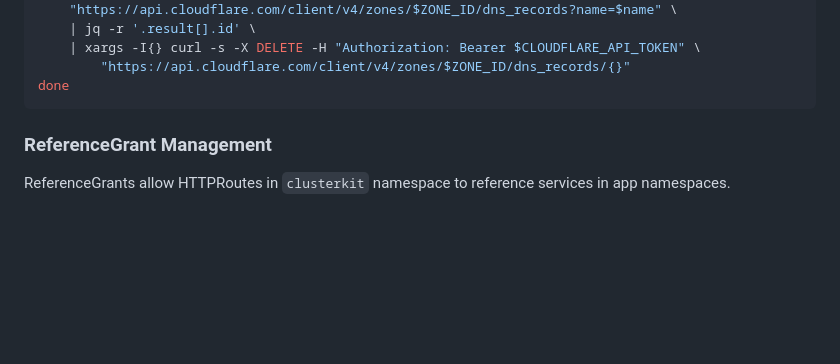
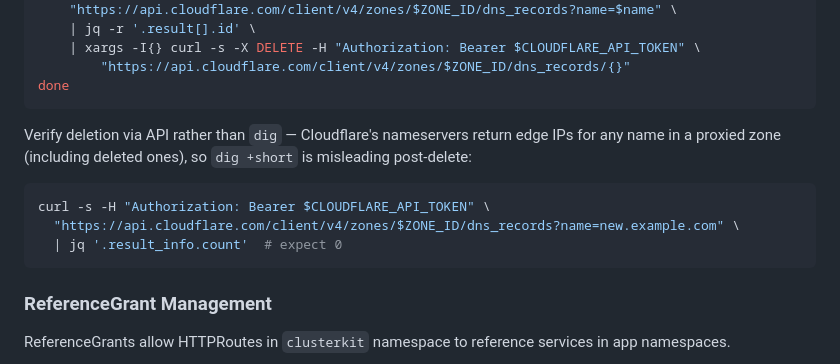
Before and after one commit to prassanna-ravishankar/clusterkit, a Markdown page: docs/maintenance.md, the part around the change. GitHub-like rendering; blank space fills up the shorter version.

Commit message:
noindex docs: note dig is misleading post-delete on proxied zones, verify via API

````diff
--- a/docs/maintenance.md
+++ b/docs/maintenance.md
@@ -218,6 +218,13 @@ for name in new.example.com a-new.example.com; do
     | xargs -I{} curl -s -X DELETE -H "Authorization: Bearer $CLOUDFLARE_API_TOKEN" \
         "https://api.cloudflare.com/client/v4/zones/$ZONE_ID/dns_records/{}"
 done
+```
+
+Verify deletion via API rather than `dig` — Cloudflare's nameservers return edge IPs for any name in a proxied zone (including deleted ones), so `dig +short` is misleading post-delete:
+```bash
+curl -s -H "Authorization: Bearer $CLOUDFLARE_API_TOKEN" \
+  "https://api.cloudflare.com/client/v4/zones/$ZONE_ID/dns_records?name=new.example.com" \
+  | jq '.result_info.count'  # expect 0
 ```
 
 ### ReferenceGrant Management
````
